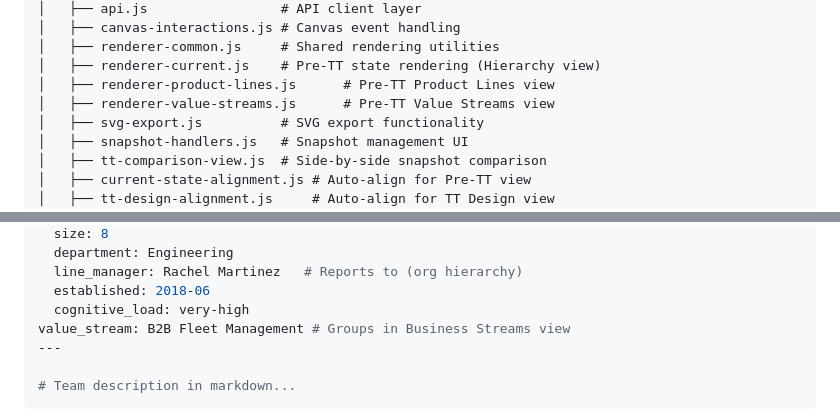
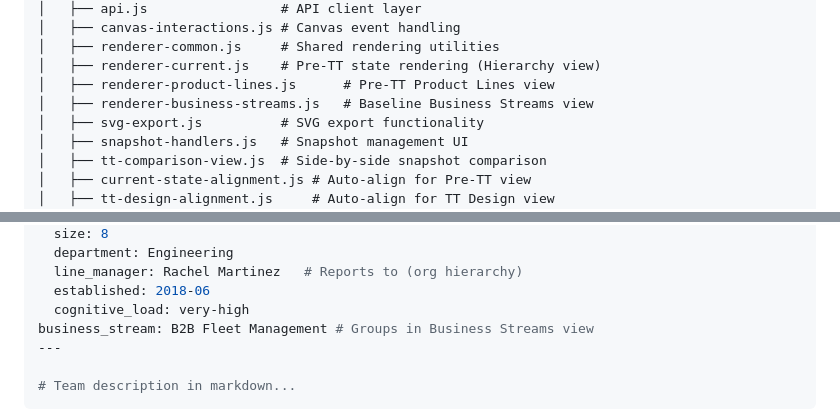
Before and after one commit to wesource/team-topologies-visualizer, a Markdown page: README.md, 2 parts joined by grey strips. GitHub-like rendering.

```diff
--- a/README.md
+++ b/README.md
@@ -203,7 +203,7 @@ The tool uses two primary views:
 │   ├── renderer-common.js     # Shared rendering utilities
 │   ├── renderer-current.js    # Pre-TT state rendering (Hierarchy view)
 │   ├── renderer-product-lines.js      # Pre-TT Product Lines view
-│   ├── renderer-value-streams.js      # Pre-TT Value Streams view
+│   ├── renderer-business-streams.js   # Baseline Business Streams view
 │   ├── svg-export.js          # SVG export functionality
 │   ├── snapshot-handlers.js   # Snapshot management UI
 │   ├── tt-comparison-view.js  # Side-by-side snapshot comparison
@@ -459,7 +459,7 @@ metadata:
   line_manager: Rachel Martinez   # Reports to (org hierarchy)
   established: 2018-06
   cognitive_load: very-high
-value_stream: B2B Fleet Management # Groups in Business Streams view
+business_stream: B2B Fleet Management # Groups in Business Streams view
 ---
 
 # Team description in markdown...
```
Also changed, not shown: docs/CONCEPTS.md (+16 -16 lines).
